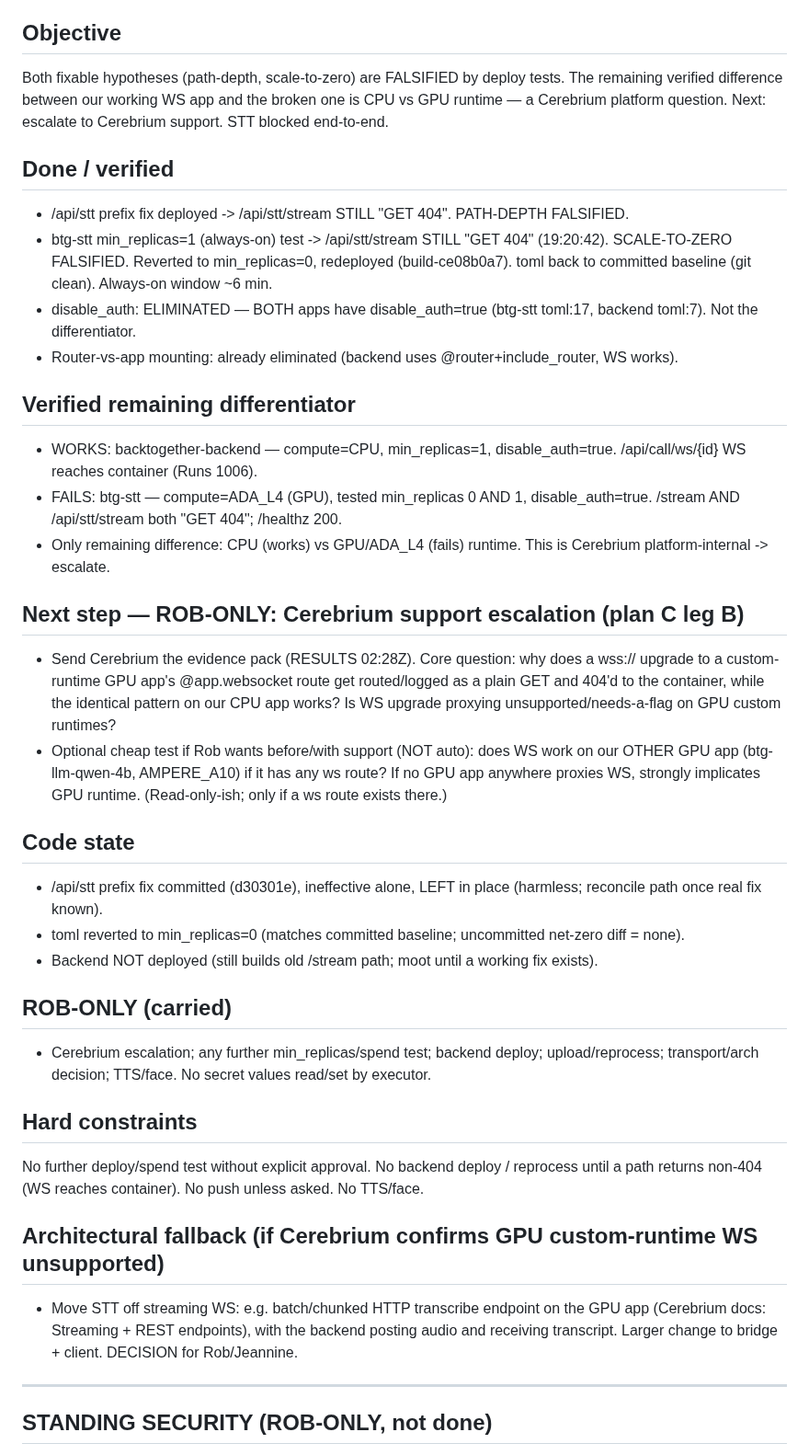
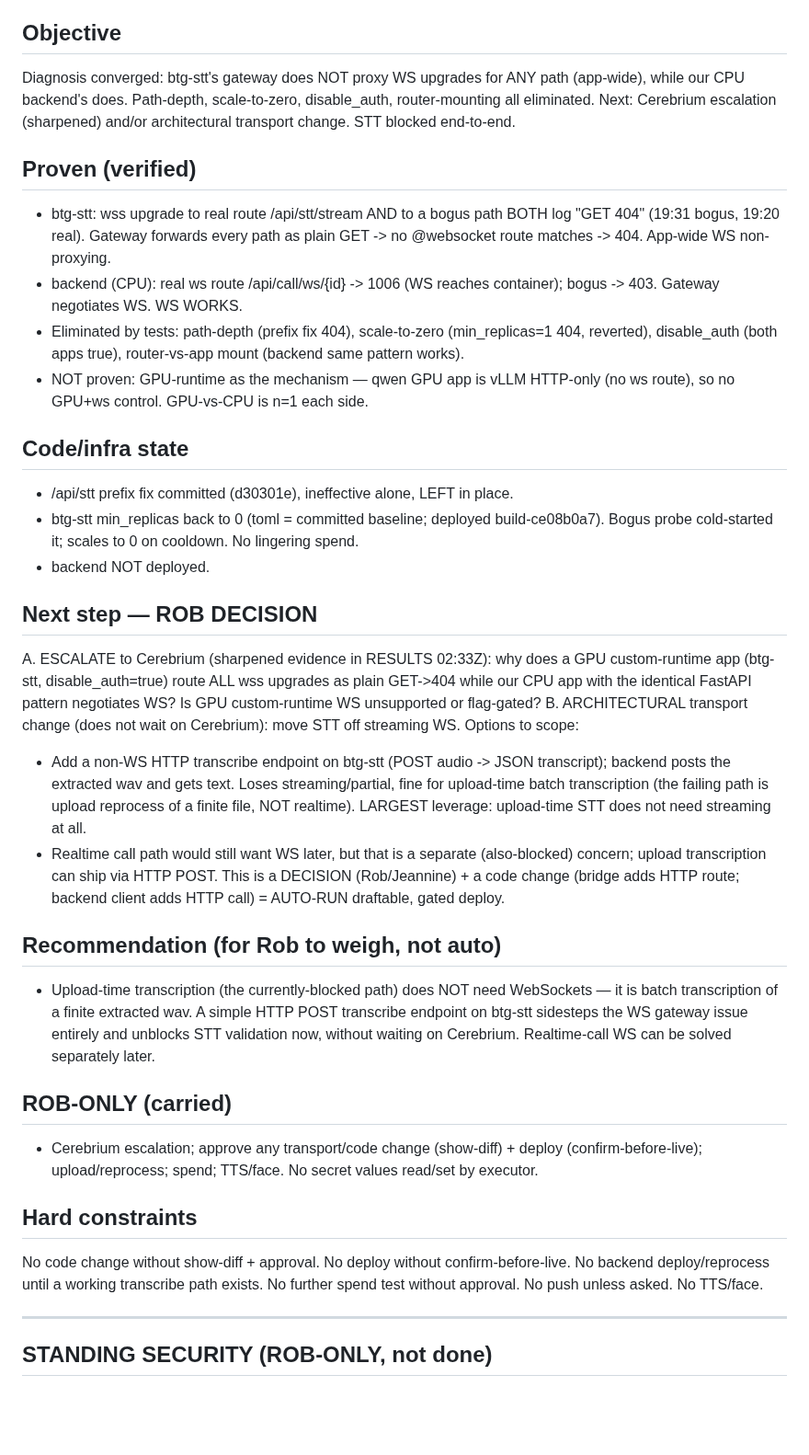
Before and after one commit to rgoldman999/xxx, a Markdown page: state/CURRENT_GATE.md, the part around the change. Shown at 92% size. Rendered like a GitHub page; blank space fills up the shorter version.

Commit message:
handoff: update CURRENT_GATE

```diff
--- a/state/CURRENT_GATE.md
+++ b/state/CURRENT_GATE.md
@@ -3,36 +3,34 @@
 > Process governed by state/HANDOFF-POLICY.md (approval-light: AUTO-RUN / CHECKPOINT / ROB-ONLY). Read it before acting.
 
 ## Objective
-Both fixable hypotheses (path-depth, scale-to-zero) are FALSIFIED by deploy tests. The remaining verified difference between our working WS app and the broken one is CPU vs GPU runtime — a Cerebrium platform question. Next: escalate to Cerebrium support. STT blocked end-to-end.
+Diagnosis converged: btg-stt's gateway does NOT proxy WS upgrades for ANY path (app-wide), while our CPU backend's does. Path-depth, scale-to-zero, disable_auth, router-mounting all eliminated. Next: Cerebrium escalation (sharpened) and/or architectural transport change. STT blocked end-to-end.
 
-## Done / verified
-- /api/stt prefix fix deployed -> /api/stt/stream STILL "GET 404". PATH-DEPTH FALSIFIED.
-- btg-stt min_replicas=1 (always-on) test -> /api/stt/stream STILL "GET 404" (19:20:42). SCALE-TO-ZERO FALSIFIED. Reverted to min_replicas=0, redeployed (build-ce08b0a7). toml back to committed baseline (git clean). Always-on window ~6 min.
-- disable_auth: ELIMINATED — BOTH apps have disable_auth=true (btg-stt toml:17, backend toml:7). Not the differentiator.
-- Router-vs-app mounting: already eliminated (backend uses @router+include_router, WS works).
+## Proven (verified)
+- btg-stt: wss upgrade to real route /api/stt/stream AND to a bogus path BOTH log "GET 404" (19:31 bogus, 19:20 real). Gateway forwards every path as plain GET -> no @websocket route matches -> 404. App-wide WS non-proxying.
+- backend (CPU): real ws route /api/call/ws/{id} -> 1006 (WS reaches container); bogus -> 403. Gateway negotiates WS. WS WORKS.
+- Eliminated by tests: path-depth (prefix fix 404), scale-to-zero (min_replicas=1 404, reverted), disable_auth (both apps true), router-vs-app mount (backend same pattern works).
+- NOT proven: GPU-runtime as the mechanism — qwen GPU app is vLLM HTTP-only (no ws route), so no GPU+ws control. GPU-vs-CPU is n=1 each side.
 
-## Verified remaining differentiator
-- WORKS: backtogether-backend — compute=CPU, min_replicas=1, disable_auth=true. /api/call/ws/{id} WS reaches container (Runs 1006).
-- FAILS: btg-stt — compute=ADA_L4 (GPU), tested min_replicas 0 AND 1, disable_auth=true. /stream AND /api/stt/stream both "GET 404"; /healthz 200.
-- Only remaining difference: CPU (works) vs GPU/ADA_L4 (fails) runtime. This is Cerebrium platform-internal -> escalate.
+## Code/infra state
+- /api/stt prefix fix committed (d30301e), ineffective alone, LEFT in place.
+- btg-stt min_replicas back to 0 (toml = committed baseline; deployed build-ce08b0a7). Bogus probe cold-started it; scales to 0 on cooldown. No lingering spend.
+- backend NOT deployed.
 
-## Next step — ROB-ONLY: Cerebrium support escalation (plan C leg B)
-- Send Cerebrium the evidence pack (RESULTS 02:28Z). Core question: why does a wss:// upgrade to a custom-runtime GPU app's @app.websocket route get routed/logged as a plain GET and 404'd to the container, while the identical pattern on our CPU app works? Is WS upgrade proxying unsupported/needs-a-flag on GPU custom runtimes?
-- Optional cheap test if Rob wants before/with support (NOT auto): does WS work on our OTHER GPU app (btg-llm-qwen-4b, AMPERE_A10) if it has any ws route? If no GPU app anywhere proxies WS, strongly implicates GPU runtime. (Read-only-ish; only if a ws route exists there.)
+## Next step — ROB DECISION
+A. ESCALATE to Cerebrium (sharpened evidence in RESULTS 02:33Z): why does a GPU custom-runtime app (btg-stt, disable_auth=true) route ALL wss upgrades as plain GET->404 while our CPU app with the identical FastAPI pattern negotiates WS? Is GPU custom-runtime WS unsupported or flag-gated?
+B. ARCHITECTURAL transport change (does not wait on Cerebrium): move STT off streaming WS. Options to scope:
+   - Add a non-WS HTTP transcribe endpoint on btg-stt (POST audio -> JSON transcript); backend posts the extracted wav and gets text. Loses streaming/partial, fine for upload-time batch transcription (the failing path is upload reprocess of a finite file, NOT realtime). LARGEST leverage: upload-time STT does not need streaming at all.
+   - Realtime call path would still want WS later, but that is a separate (also-blocked) concern; upload transcription can ship via HTTP POST.
+   This is a DECISION (Rob/Jeannine) + a code change (bridge adds HTTP route; backend client adds HTTP call) = AUTO-RUN draftable, gated deploy.
 
-## Code state
-- /api/stt prefix fix committed (d30301e), ineffective alone, LEFT in place (harmless; reconcile path once real fix known).
-- toml reverted to min_replicas=0 (matches committed baseline; uncommitted net-zero diff = none).
-- Backend NOT deployed (still builds old /stream path; moot until a working fix exists).
+## Recommendation (for Rob to weigh, not auto)
+- Upload-time transcription (the currently-blocked path) does NOT need WebSockets — it is batch transcription of a finite extracted wav. A simple HTTP POST transcribe endpoint on btg-stt sidesteps the WS gateway issue entirely and unblocks STT validation now, without waiting on Cerebrium. Realtime-call WS can be solved separately later.
 
 ## ROB-ONLY (carried)
-- Cerebrium escalation; any further min_replicas/spend test; backend deploy; upload/reprocess; transport/arch decision; TTS/face. No secret values read/set by executor.
+- Cerebrium escalation; approve any transport/code change (show-diff) + deploy (confirm-before-live); upload/reprocess; spend; TTS/face. No secret values read/set by executor.
 
 ## Hard constraints
-No further deploy/spend test without explicit approval. No backend deploy / reprocess until a path returns non-404 (WS reaches container). No push unless asked. No TTS/face.
-
-## Architectural fallback (if Cerebrium confirms GPU custom-runtime WS unsupported)
-- Move STT off streaming WS: e.g. batch/chunked HTTP transcribe endpoint on the GPU app (Cerebrium docs: Streaming + REST endpoints), with the backend posting audio and receiving transcript. Larger change to bridge + client. DECISION for Rob/Jeannine.
+No code change without show-diff + approval. No deploy without confirm-before-live. No backend deploy/reprocess until a working transcribe path exists. No further spend test without approval. No push unless asked. No TTS/face.
 
 ---
 
```
